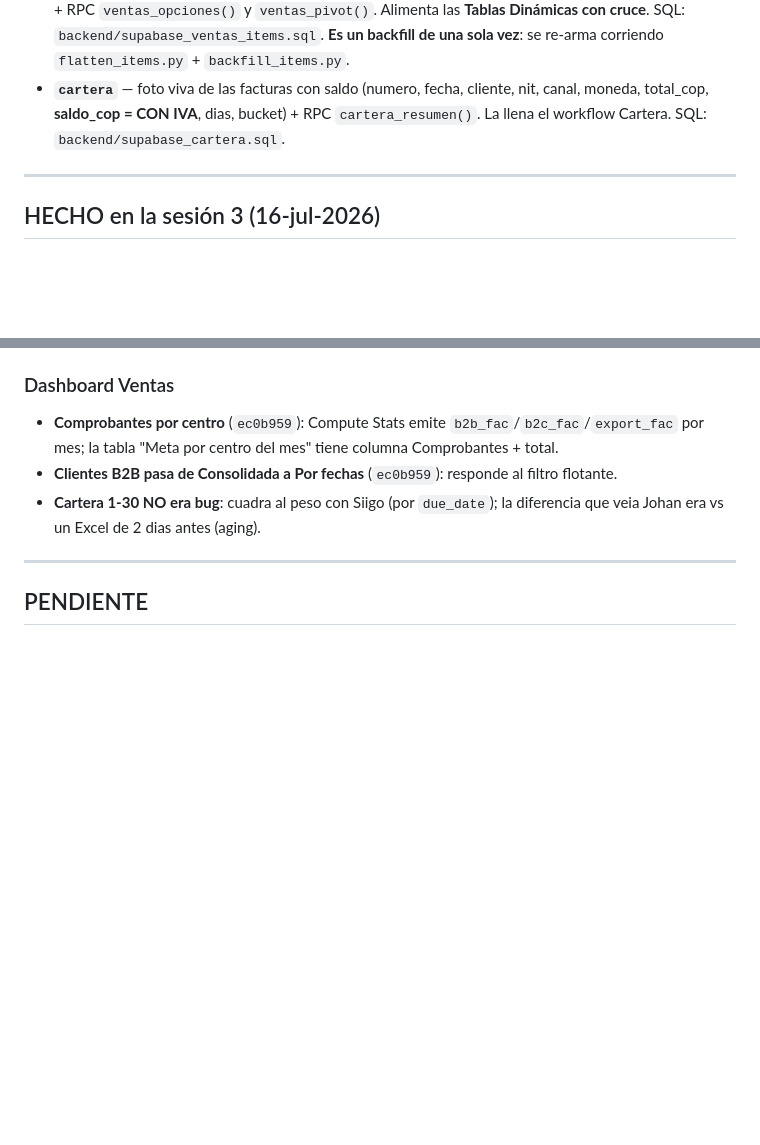
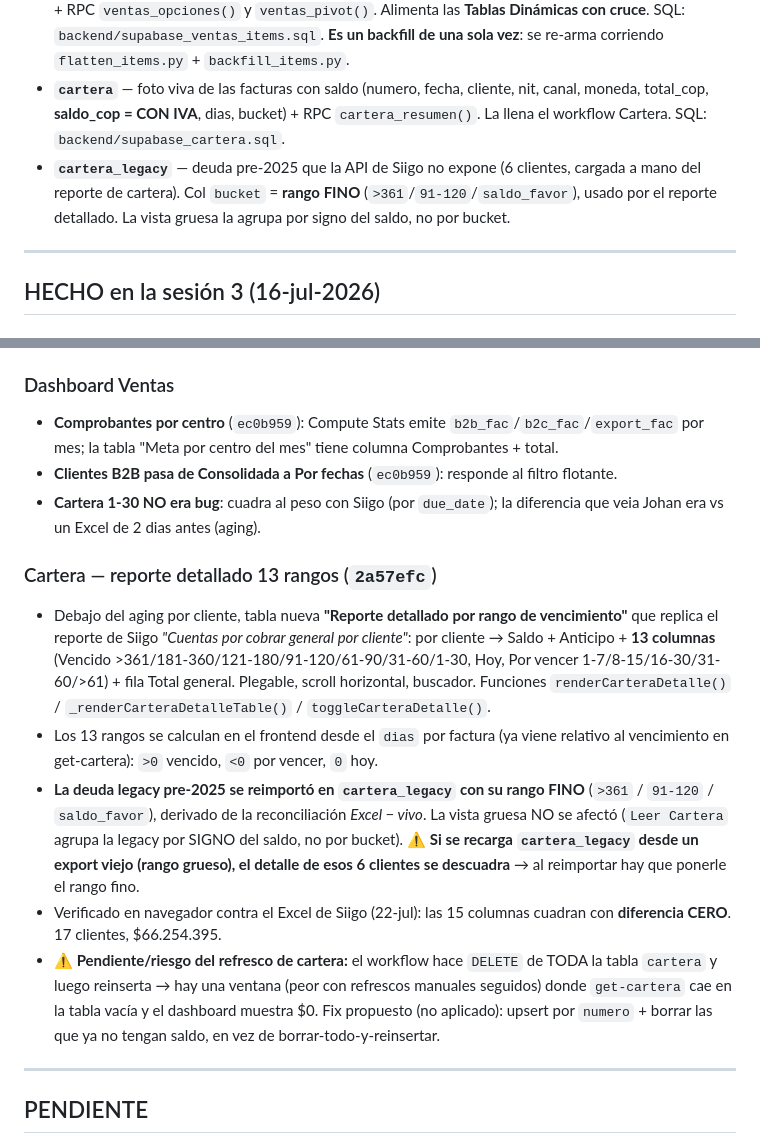
Before and after one commit to Jdaviddddddk/chuculat-dashboard, a Markdown page: docs/HANDOFF.md, 2 parts joined by grey strips. Rendered like a GitHub page; blank space fills up the shorter version.

Commit message:
docs: handoff con el reporte detallado de cartera (13 rangos) y la legacy fina
Documenta la cartera detallada de 2a57efc (la sesion 8 la habia atribuido por
error a otro commit): tabla de 13 rangos replica del reporte de Siigo, rangos
desde el dias por vencimiento, cartera_legacy reimportada con rango fino, y el
riesgo del refresco que borra-todo-y-reinserta (ventana con tabla vacia).

```diff
--- a/docs/HANDOFF.md
+++ b/docs/HANDOFF.md
@@ -50,6 +50,7 @@ Ecosistema de **Chuculat** (cacao) en el n8n de Johan (`https://app.rioagencymar
 - **`premios_puntos`** — 60 premios (sku, nombre, precio_cop, puntos, imagen). SQL: `backend/supabase_premios.sql`.
 - **`ventas_items`** — 45.816 ítems aplanados (inv_id, fecha, canal, categoria, code, producto, subtotal, qty) + RPC `ventas_opciones()` y `ventas_pivot()`. Alimenta las **Tablas Dinámicas con cruce**. SQL: `backend/supabase_ventas_items.sql`. **Es un backfill de una sola vez**: se re-arma corriendo `flatten_items.py` + `backfill_items.py`.
 - **`cartera`** — foto viva de las facturas con saldo (numero, fecha, cliente, nit, canal, moneda, total_cop, **saldo_cop = CON IVA**, dias, bucket) + RPC `cartera_resumen()`. La llena el workflow Cartera. SQL: `backend/supabase_cartera.sql`.
+- **`cartera_legacy`** — deuda pre-2025 que la API de Siigo no expone (6 clientes, cargada a mano del reporte de cartera). Col `bucket` = **rango FINO** (`>361`/`91-120`/`saldo_favor`), usado por el reporte detallado. La vista gruesa la agrupa por signo del saldo, no por bucket.
 
 ---
 
@@ -187,6 +188,13 @@ Ecosistema de **Chuculat** (cacao) en el n8n de Johan (`https://app.rioagencymar
 - **Clientes B2B pasa de Consolidada a Por fechas** (`ec0b959`): responde al filtro flotante.
 - **Cartera 1-30 NO era bug**: cuadra al peso con Siigo (por `due_date`); la diferencia que veia Johan era vs un Excel de 2 dias antes (aging).
 
+### Cartera — reporte detallado 13 rangos (`2a57efc`)
+- Debajo del aging por cliente, tabla nueva **"Reporte detallado por rango de vencimiento"** que replica el reporte de Siigo *"Cuentas por cobrar general por cliente"*: por cliente → Saldo + Anticipo + **13 columnas** (Vencido >361/181-360/121-180/91-120/61-90/31-60/1-30, Hoy, Por vencer 1-7/8-15/16-30/31-60/>61) + fila Total general. Plegable, scroll horizontal, buscador. Funciones `renderCarteraDetalle()` / `_renderCarteraDetalleTable()` / `toggleCarteraDetalle()`.
+- Los 13 rangos se calculan en el frontend desde el `dias` por factura (ya viene relativo al vencimiento en get-cartera): `>0` vencido, `<0` por vencer, `0` hoy.
+- **La deuda legacy pre-2025 se reimportó en `cartera_legacy` con su rango FINO** (`>361` / `91-120` / `saldo_favor`), derivado de la reconciliación *Excel − vivo*. La vista gruesa NO se afectó (`Leer Cartera` agrupa la legacy por SIGNO del saldo, no por bucket). ⚠️ **Si se recarga `cartera_legacy` desde un export viejo (rango grueso), el detalle de esos 6 clientes se descuadra** → al reimportar hay que ponerle el rango fino.
+- Verificado en navegador contra el Excel de Siigo (22-jul): las 15 columnas cuadran con **diferencia CERO**. 17 clientes, $66.254.395.
+- **⚠️ Pendiente/riesgo del refresco de cartera:** el workflow hace `DELETE` de TODA la tabla `cartera` y luego reinserta → hay una ventana (peor con refrescos manuales seguidos) donde `get-cartera` cae en la tabla vacía y el dashboard muestra $0. Fix propuesto (no aplicado): upsert por `numero` + borrar las que ya no tengan saldo, en vez de borrar-todo-y-reinsertar.
+
 ---
 
 ## PENDIENTE
```
